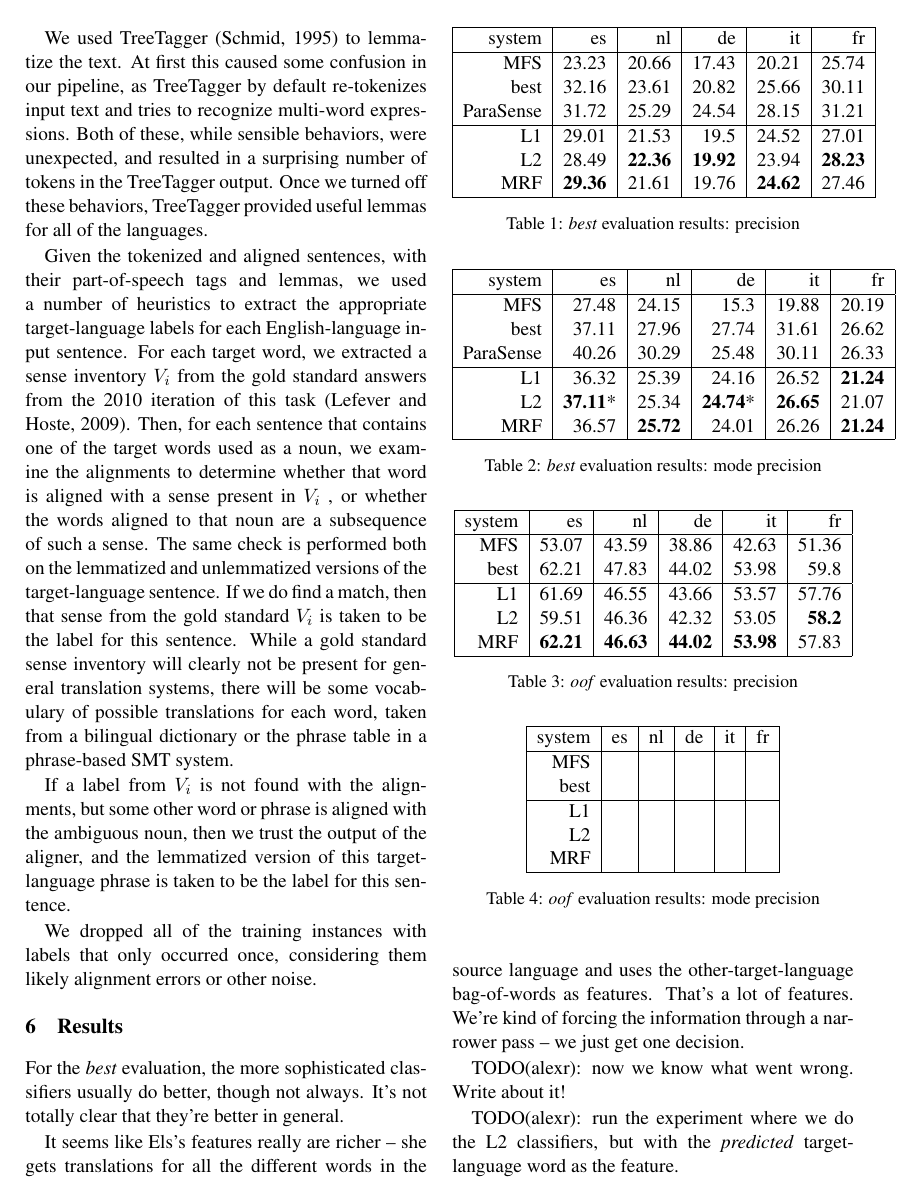
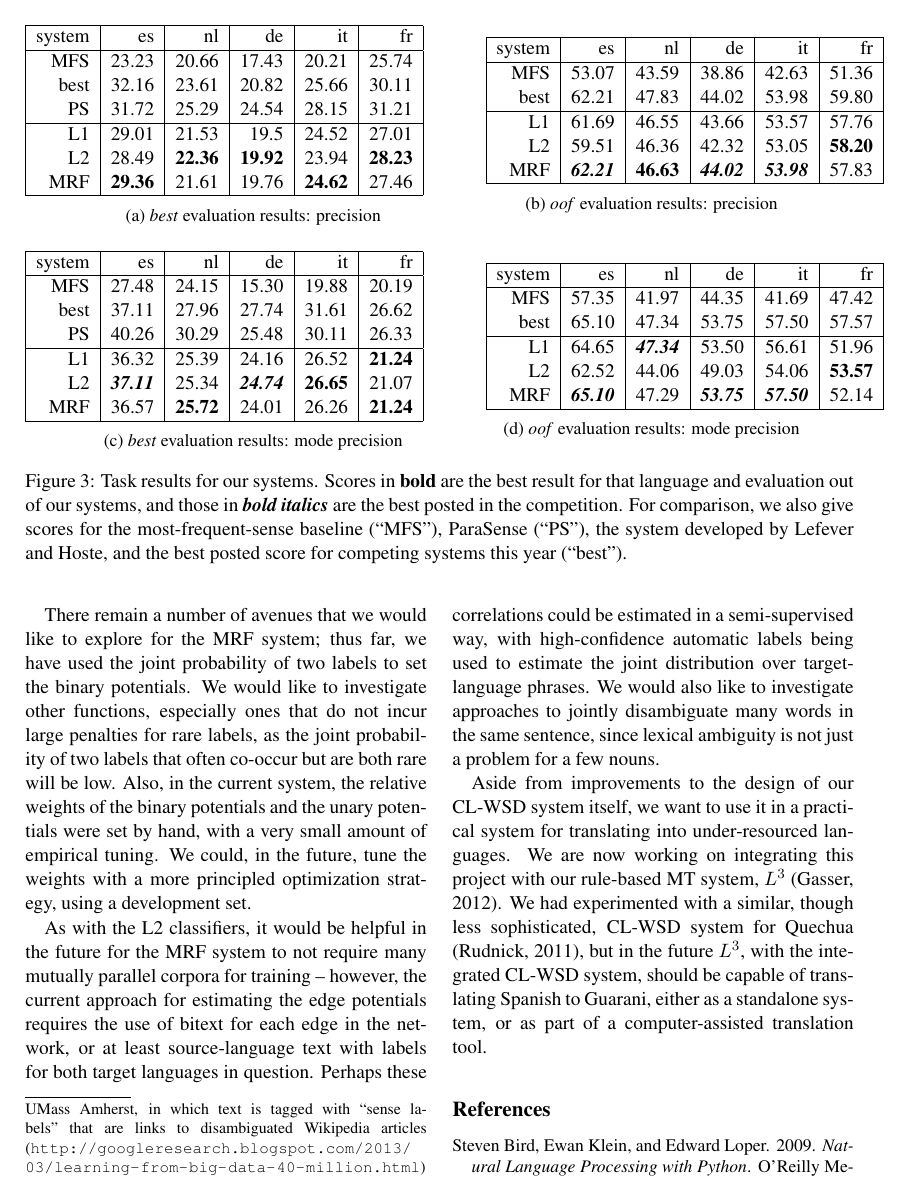
Before and after one commit to hltdi/semeval2013, a LaTeX paper (paper/semeval2013.tex): page 5 of 7 before the commit and page 6 of 7 after it. Compiled offline with pdfLaTeX.

Commit message:
messing with tables

```diff
--- a/paper/semeval2013.tex
+++ b/paper/semeval2013.tex
@@ -8,6 +8,8 @@
 \usepackage{graphicx}
 \usepackage{amsmath}
 \usepackage{breqn}
+\usepackage{subcaption}
+\captionsetup{compatibility=false}
 \floatstyle{boxed}
 \restylefloat{figure}
 
@@ -396,17 +398,19 @@ be the label for this sentence.
 We dropped all of the training instances with labels that only occurred once,
 considering them likely alignment errors or other noise.
 
+%%XXX(alexr): write a little bit about stripping dell' and l' and whatnot.
+
 \section{Results}
 
-\begin{table}[t!]
-  \begin{center}
+\begin{figure*}[th!]
+\begin{subfigure}[t]{0.55\textwidth}
   \begin{tabular}{|r|r|r|r|r|r|}
     \hline
     system   & es    & nl    & de    &  it   & fr \\
     \hline
  MFS  & 23.23          & 20.66          & 17.43          & 20.21          & 25.74 \\
  best & 32.16          & 23.61          & 20.82          & 25.66          & 30.11 \\
-ParaSense & 31.72 & 25.29 & 24.54 & 28.15 & 31.21 \\
+   PS & 31.72 & 25.29 & 24.54 & 28.15 & 31.21 \\
     \hline
           L1 & 29.01          & 21.53          & 19.5           & 24.52          & 27.01 \\
           L2 & 28.49          & \textbf{22.36} & \textbf{19.92} & 23.94          & \textbf{28.23} \\
@@ -415,66 +419,70 @@ ParaSense & 31.72 & 25.29 & 24.54 & 28.15 & 31.21 \\
   \end{tabular}
 \caption{\emph{best} evaluation results: precision}
 \label{table:resultsbest}
-  \end{center}
-\end{table}
+\end{subfigure}
+%
+\begin{subfigure}[t]{0.4\textwidth}
+    \begin{tabular}{|r|r|r|r|r|r|}
+      \hline
+      system   & es    & nl    & de    &  it   & fr \\
+      \hline
+    MFS & 53.07          & 43.59              & 38.86          & 42.63          & 51.36 \\
+   best & 62.21          & 47.83              & 44.02          & 53.98          & 59.80 \\
+      \hline
+           L1  & 61.69          & 46.55              & 43.66          & 53.57          & 57.76 \\
+           L2  & 59.51          & 46.36              & 42.32          & 53.05          & \textbf{58.20} \\
+           MRF & \textit{\textbf{62.21}}& \textbf{46.63} & \textit{\textbf{44.02}}& \textit{\textbf{53.98}} & 57.83 \\
+      \hline
+    \end{tabular}
+\caption{\emph{oof} evaluation results: precision}
+\label{table:resultsoof}
+\end{subfigure}
 
-\begin{table}[t!]
-  \begin{center}
+\bigskip
+
+\begin{subfigure}[t]{0.55\textwidth}
     \begin{tabular}{|r|r|r|r|r|r|}
       \hline
 system & es    & nl    & de    &  it   & fr \\
       \hline
-MFS    & 27.48 & 24.15 & 15.3  & 19.88 & 20.19 \\
+MFS    & 27.48 & 24.15 & 15.30 & 19.88 & 20.19 \\
 best   & 37.11 & 27.96 & 27.74 & 31.61 & 26.62 \\
-ParaSense & 40.26 & 30.29 & 25.48 & 30.11 & 26.33 \\
+PS     & 40.26 & 30.29 & 25.48 & 30.11 & 26.33 \\
       \hline
 L1  & 36.32          & 25.39          & 24.16          & 26.52          & \textbf{21.24} \\
-L2  & \textbf{37.11}*& 25.34          & \textbf{24.74}*& \textbf{26.65} & 21.07 \\
+L2  & \textit{\textbf{37.11}} & 25.34 & \textit{\textbf{24.74}} & \textbf{26.65} & 21.07 \\
 MRF & 36.57          & \textbf{25.72} & 24.01          & 26.26          & \textbf{21.24} \\
       \hline
     \end{tabular}
 \caption{\emph{best} evaluation results: mode precision}
 \label{table:resultsmodebest}
-  \end{center}
-\end{table}
-
-\begin{table}[t!]
-  \begin{center}
-    \begin{tabular}{|r|r|r|r|r|r|}
-      \hline
-      system   & es    & nl    & de    &  it   & fr \\
-      \hline
-    MFS & 53.07          & 43.59              & 38.86          & 42.63          & 51.36 \\
-   best & 62.21          & 47.83              & 44.02          & 53.98          & 59.8 \\
-      \hline
-           L1  & 61.69          & 46.55              & 43.66          & 53.57          & 57.76 \\
-           L2  & 59.51          & 46.36              & 42.32          & 53.05          & \textbf{58.2} \\
-           MRF & \textbf{62.21} & \textbf{46.63}     & \textbf{44.02} & \textbf{53.98} & 57.83 \\
-      \hline
-    \end{tabular}
-  \caption{\emph{oof} evaluation results: precision}
-  \label{table:resultsoof}
-  \end{center}
-\end{table}
-
-\begin{table}[t!]
-  \begin{center}
+\end{subfigure}
+%
+\begin{subfigure}[t]{0.4\textwidth}
     \begin{tabular}{|r|r|r|r|r|r|}
       \hline
 system  & es    & nl    & de    &  it   & fr \\
       \hline
-MFS & & & & & \\
-best & & & & & \\
+MFS & 57.35 & 41.97 & 44.35 & 41.69 & 47.42 \\
+best& 65.10 & 47.34 & 53.75 & 57.50 & 57.57 \\
       \hline
-L1  & & & & & \\
-L2  & & & & & \\
-MRF & & & & & \\
+L1  & 64.65                   & \textit{\textbf{47.34}} & 53.50                   & 56.61                   & 51.96 \\
+L2  & 62.52                   & 44.06                   & 49.03                   & 54.06                   & \textbf{53.57} \\
+MRF & \textit{\textbf{65.10}} & 47.29                   & \textit{\textbf{53.75}} & \textit{\textbf{57.50}} & 52.14 \\
       \hline
     \end{tabular}
 \caption{\emph{oof} evaluation results: mode precision}
 \label{table:resultsoof}
-  \end{center}
-\end{table}
+\end{subfigure}
+
+\caption{Task results for our systems. Scores in \textbf{bold} are the best
+result for that language and evaluation out of our systems, and those in
+\textbf{\textit{bold italics}} are the best posted in the competition. For
+comparison, we also give scores for the most-frequent-sense baseline (``MFS"),
+ParaSense (``PS"), the system developed by Lefever and Hoste, and the best
+posted score for competing systems this year (``best").}
+\label{fig:theresults}
+\end{figure*}
 
 %% edit and expand!
 For the \emph{best} evaluation, the more sophisticated classifiers usually do
```
Lines whose indentation alone changed are shown as unchanged.
